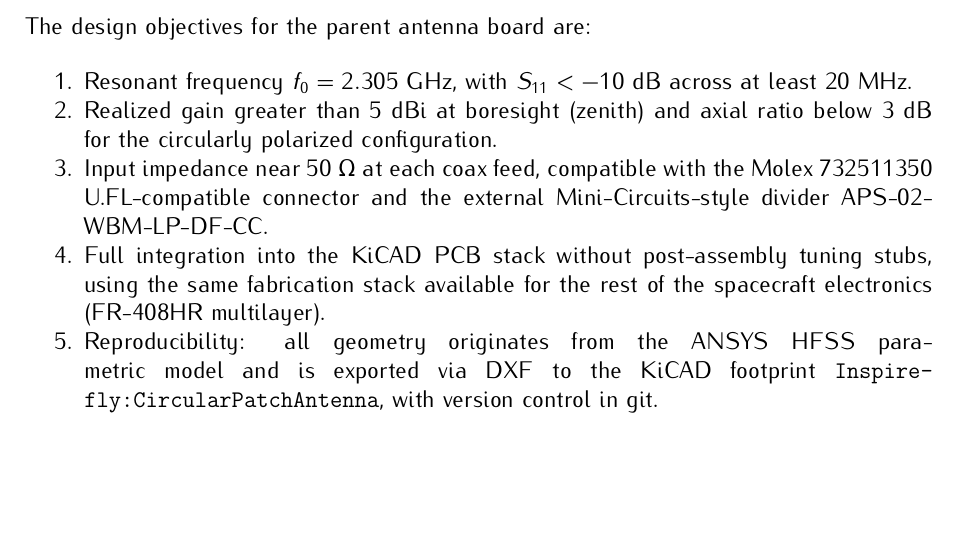
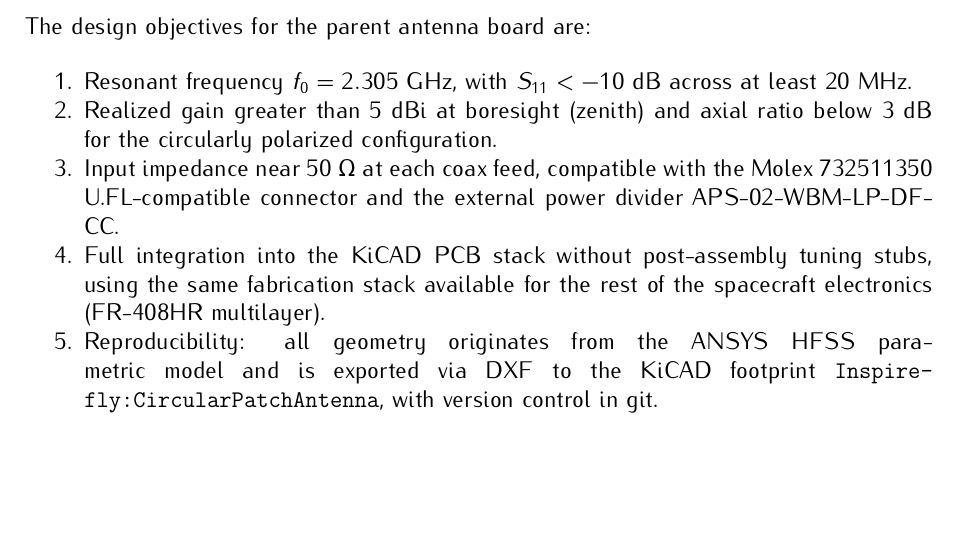
Before and after one commit to Fraexex/Pocketqube-parent-antennaBoard, a LaTeX book (doc/main.tex, which reads doc/chapters/Introduction.tex): part of page 14 of 39, cut so that both start at the same text. Compiled offline with pdfLaTeX.

Commit message:
Update documentation

```diff
--- a/doc/chapters/Introduction.tex
+++ b/doc/chapters/Introduction.tex
@@ -25,7 +25,7 @@ The design objectives for the parent antenna board are:
 \begin{enumerate}[noitemsep]
     \item Resonant frequency $f_0 = 2.305$~GHz, with $S_{11} < -10$~dB across at least 20~MHz.
     \item Realized gain greater than 5~dBi at boresight (zenith) and axial ratio below 3~dB for the circularly polarized configuration.
-    \item Input impedance near 50~$\Omega$ at each coax feed, compatible with the Molex 732511350 U.FL-compatible connector and the external Mini-Circuits-style divider APS-02-WBM-LP-DF-CC.
+    \item Input impedance near 50~$\Omega$ at each coax feed, compatible with the Molex 732511350 U.FL-compatible connector and the external power divider APS-02-WBM-LP-DF-CC.
     \item Full integration into the KiCAD PCB stack without post-assembly tuning stubs, using the same fabrication stack available for the rest of the spacecraft electronics (FR-408HR multilayer).
     \item Reproducibility: all geometry originates from the ANSYS HFSS parametric model and is exported via DXF to the KiCAD footprint \texttt{Inspirefly:CircularPatchAntenna}, with version control in git.
 \end{enumerate}
```
Also changed, not shown: doc/patch-doc-v1.0.pdf.
